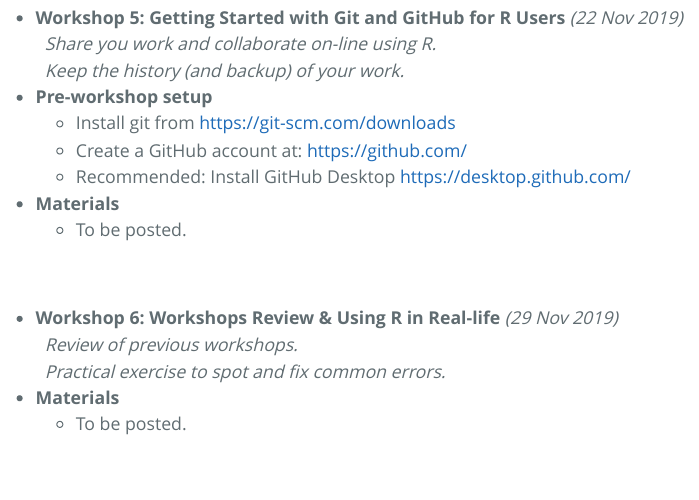
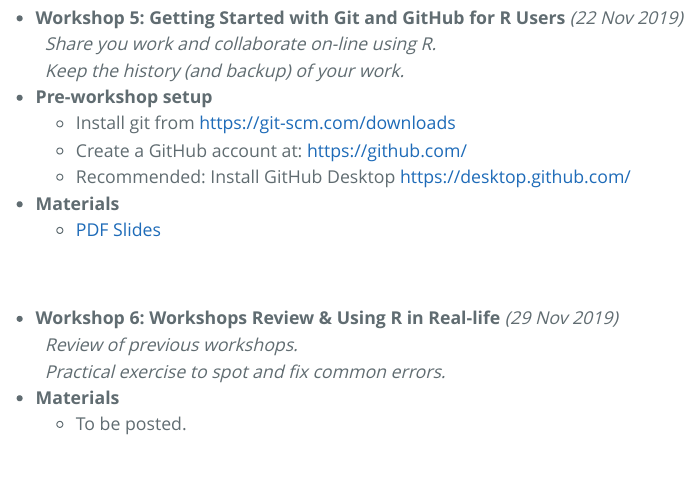
Before and after one commit to saghirb/FCUL_R_2019w2, an R Markdown document (index.Rmd): the page in a window 1100 px wide, from 2050 px down. The pictures show the output file index.html that the author committed with the source, opened offline.

Commit message:
Added link to PDF slides for Git and GitHub workshop

```diff
--- a/index.Rmd
+++ b/index.Rmd
@@ -89,7 +89,7 @@ us support you please:
   + Create a GitHub account at: https://github.com/
   + Recommended: Install GitHub Desktop https://desktop.github.com/
 + **Materials**
-  + To be posted.
+  + [PDF Slides](https://github.com/saghirb/Getting-Started-with-Git-and-GitHub-for-R-Users/raw/master/Presentation/Getting-Started-with-Git-and-GitHub-for-R-Users.pdf)
 
 <br>
 
```
Also changed, not shown: index.html.
